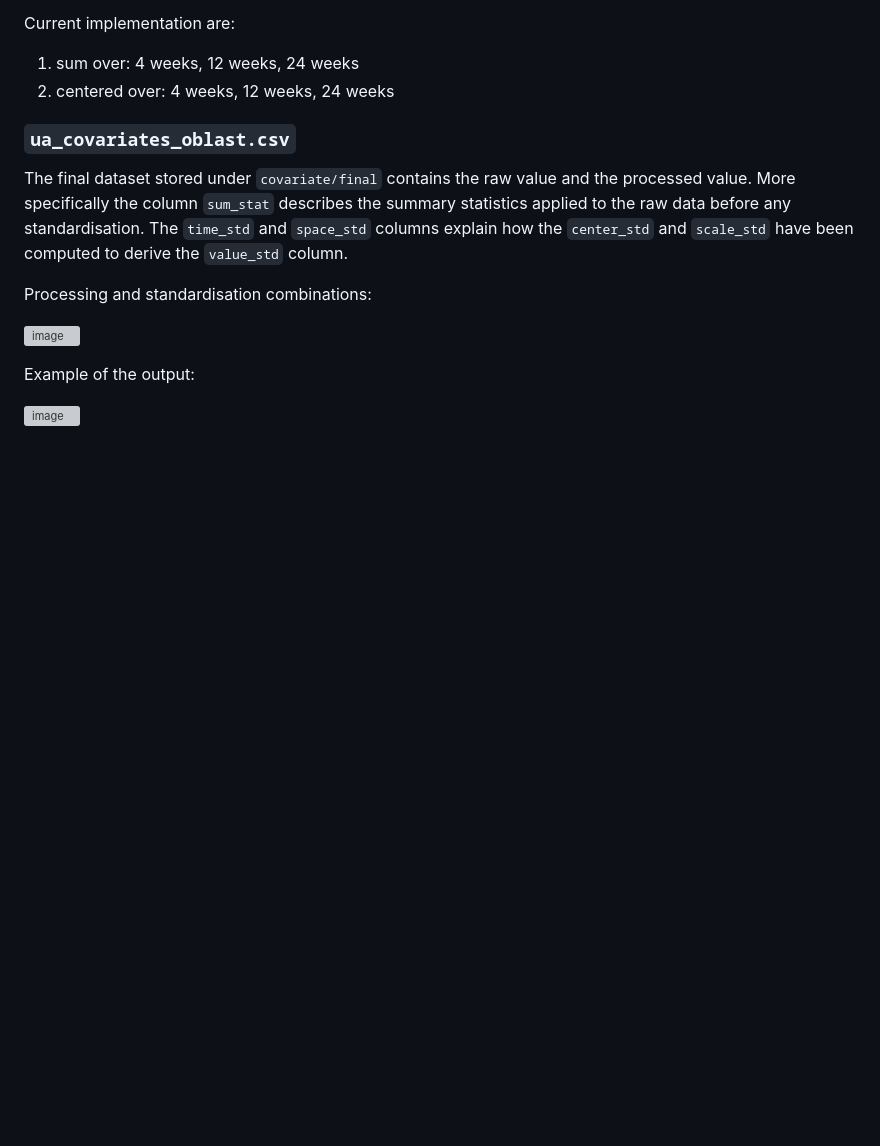
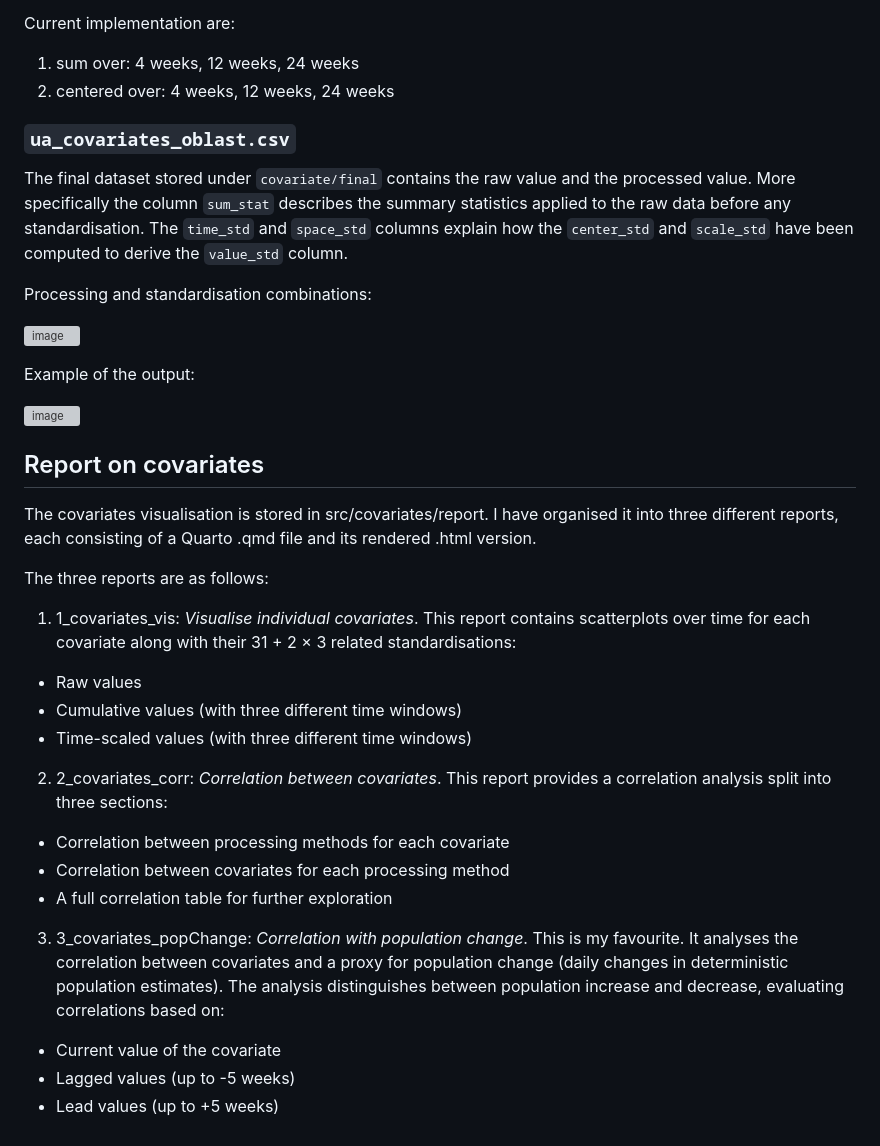
Before and after one commit to OxfordDemSci/UkraineNowPop, a Markdown page: src/covariates/README.md, the part around one of its changes. Rendered like a GitHub page; blank space fills up the shorter version; grey boxes are pictures that could not be loaded.

Commit message:
add report to covariates docs

```diff
--- a/src/covariates/README.md
+++ b/src/covariates/README.md
@@ -68,3 +67,25 @@ Processing and standardisation combinations:
 Example of the output:
 
 ![image](https://github.com/user-attachments/assets/08d47b9b-7e4e-4ed6-93a9-bb8d61bb9b6c)
+
+
+## Report on covariates
+The covariates visualisation is stored in src/covariates/report.
+I have organised it into three different reports, each consisting of a Quarto .qmd file and its rendered .html version.
+
+The three reports are as follows:
+
+1.  1_covariates_vis: _Visualise individual covariates_. This report contains scatterplots over time for each covariate along with their 31 + 2 × 3 related standardisations:
+-  Raw values
+-  Cumulative values (with three different time windows)
+-  Time-scaled values (with three different time windows)
+
+2. 2_covariates_corr: _Correlation between covariates_. This report provides a correlation analysis split into three sections:
+-  Correlation between processing methods for each covariate
+-  Correlation between covariates for each processing method
+-  A full correlation table for further exploration
+
+3. 3_covariates_popChange: _Correlation with population change_. This is my favourite. It analyses the correlation between covariates and a proxy for population change (daily changes in deterministic population estimates). The analysis distinguishes between population increase and decrease, evaluating correlations based on:
+-  Current value of the covariate
+-  Lagged values (up to -5 weeks)
+-  Lead values (up to +5 weeks)
```
Also changed, not shown: other parts of src/covariates/README.md (+0 -1 lines).
